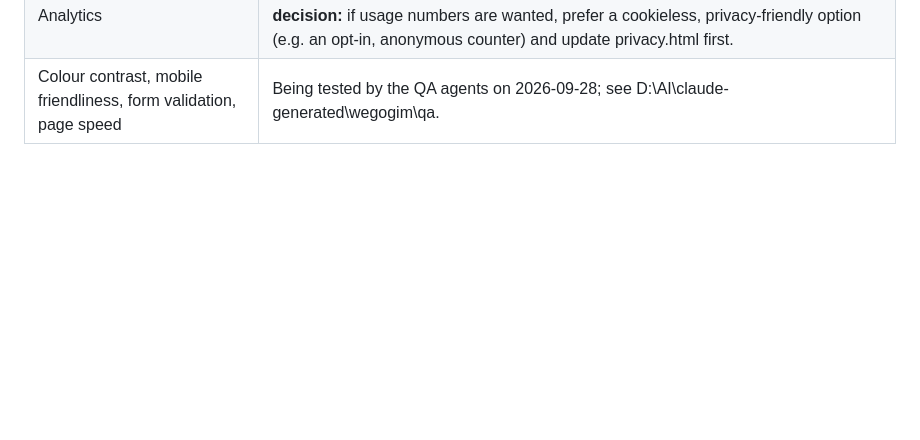
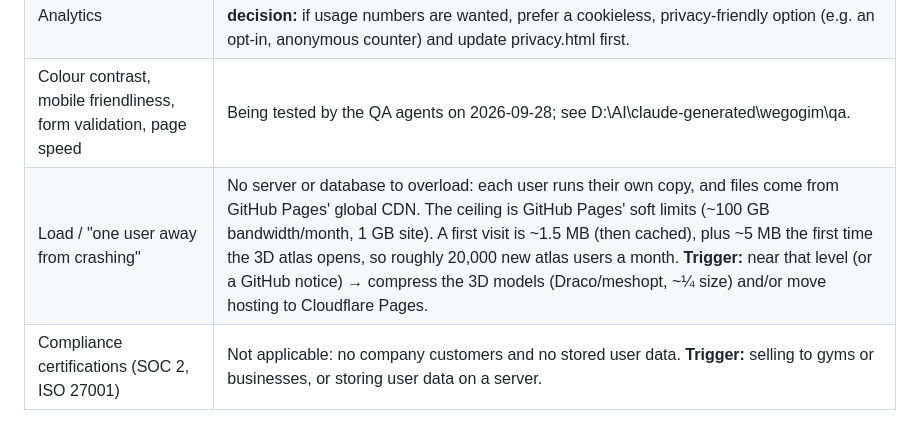
Before and after one commit to fir1412/we-go-gim, a Markdown page: SECURITY.md, the part around the change. GitHub-like rendering; blank space fills up the shorter version.

Commit message:
Checklist: load ceiling on GitHub Pages and compliance triggers
Co-Authored-By: Claude Opus 5.5 <noreply@anthropic.com>
Claude-Session: https://claude.ai/code/session_01THw4pWoLM6UveTAtSDqVTh

```diff
--- a/SECURITY.md
+++ b/SECURITY.md
@@ -56,3 +56,5 @@ Reviewed 2026-09-28. Re-check this list whenever one of the triggers below becom
 | Cookie consent banner | Not applicable: no cookies or trackers. **Trigger:** any analytics or ad script that sets cookies or identifiers. |
 | Analytics | Not added on purpose: the app and the privacy page promise "no analytics". **Trigger / decision:** if usage numbers are wanted, prefer a cookieless, privacy-friendly option (e.g. an opt-in, anonymous counter) and update privacy.html first. |
 | Colour contrast, mobile friendliness, form validation, page speed | Being tested by the QA agents on 2026-09-28; see D:\AI\claude-generated\wegogim\qa\. |
+| Load / "one user away from crashing" | No server or database to overload: each user runs their own copy, and files come from GitHub Pages' global CDN. The ceiling is GitHub Pages' soft limits (~100 GB bandwidth/month, 1 GB site). A first visit is ~1.5 MB (then cached), plus ~5 MB the first time the 3D atlas opens, so roughly 20,000 new atlas users a month. **Trigger:** near that level (or a GitHub notice) → compress the 3D models (Draco/meshopt, ~¼ size) and/or move hosting to Cloudflare Pages. |
+| Compliance certifications (SOC 2, ISO 27001) | Not applicable: no company customers and no stored user data. **Trigger:** selling to gyms or businesses, or storing user data on a server. |
```
